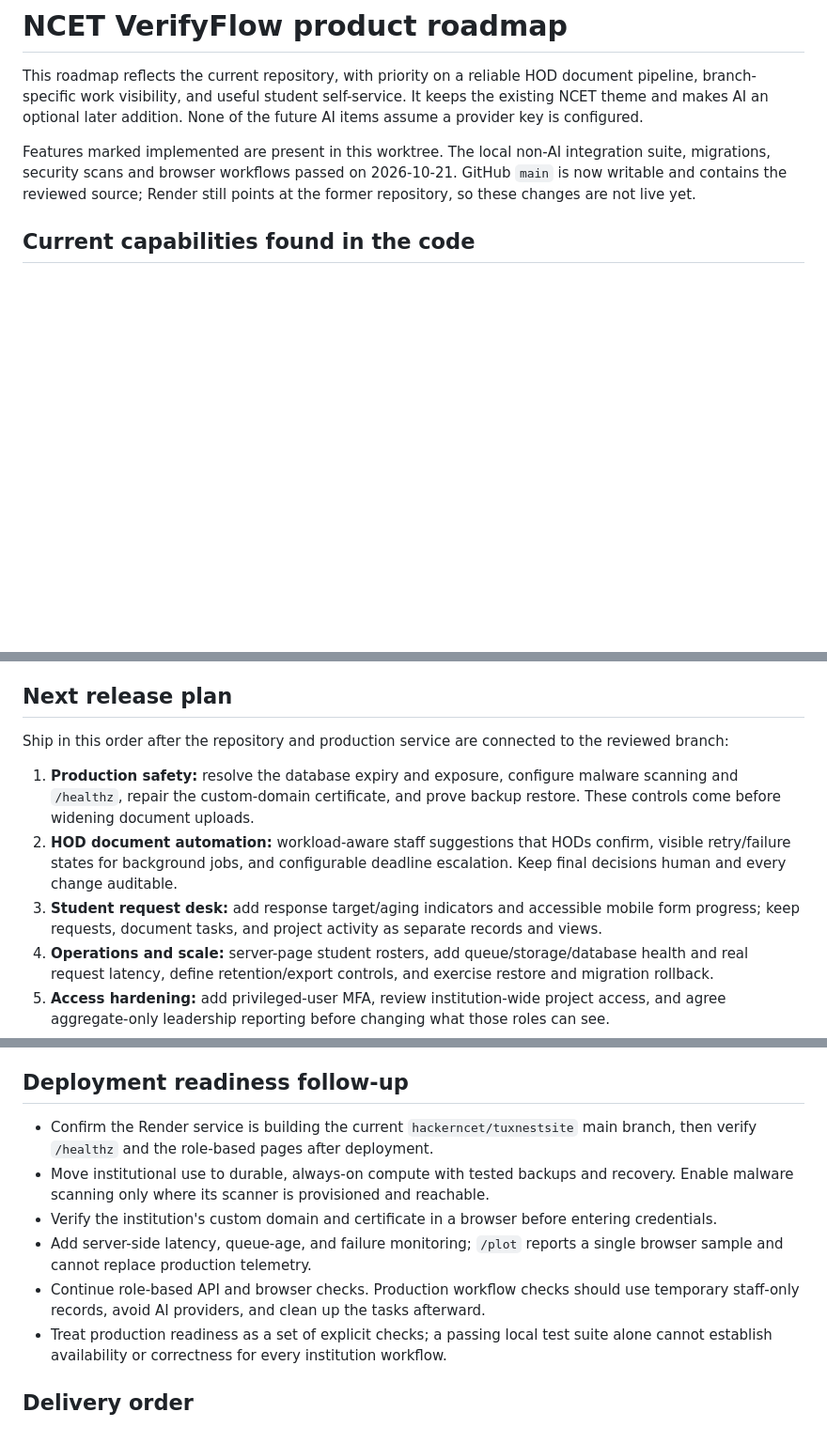
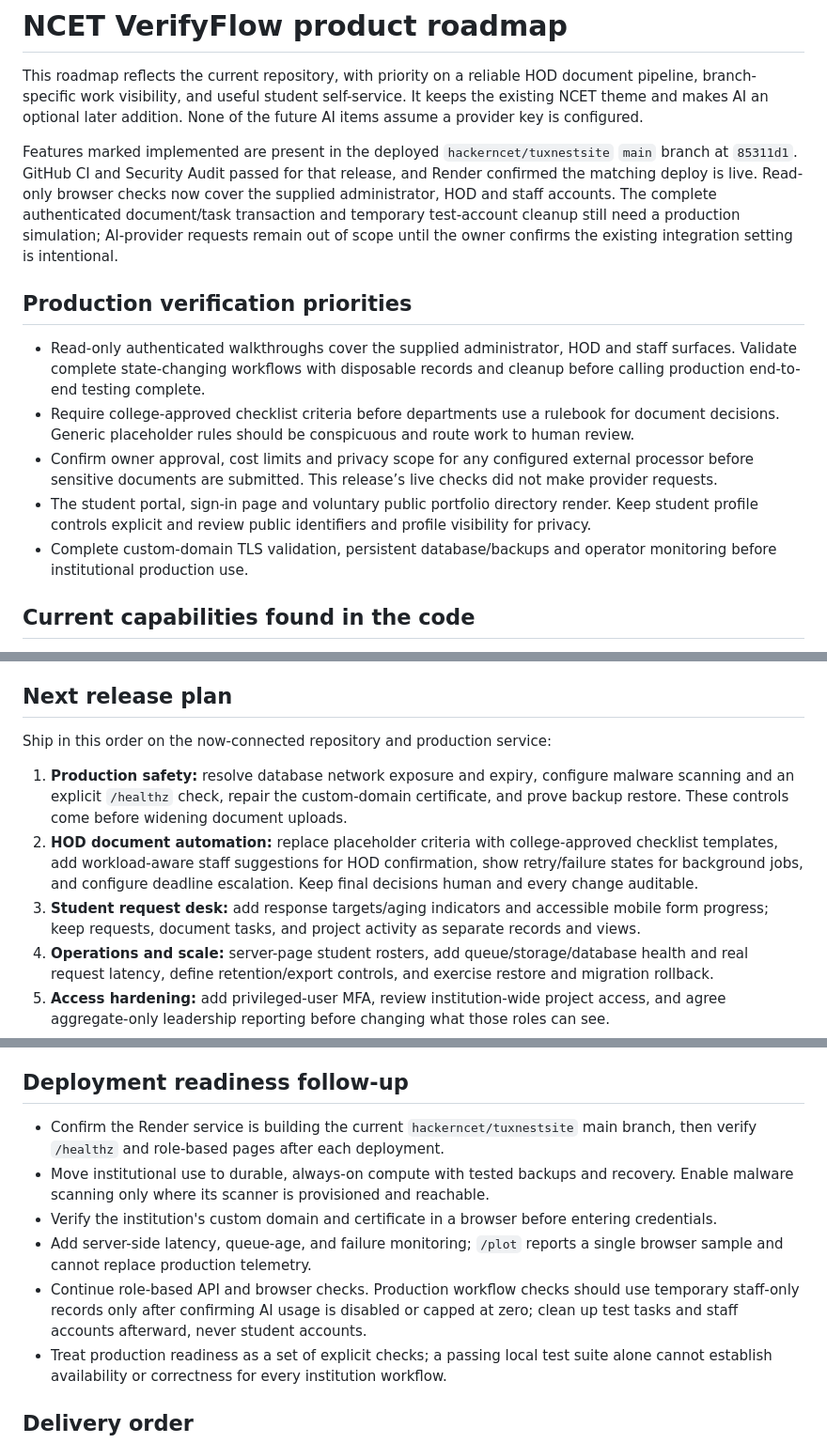
Before and after one commit to hackerncet/tuxnestsite, a Markdown page: docs/PRODUCT_ROADMAP.md, 3 parts joined by grey strips. Shown at 94% size. Rendered like a GitHub page; blank space fills up the shorter version.

Commit message:
docs: align roadmap with live verification (#39)
* docs: update roadmap with live verification findings

* docs: keep public roadmap focused on verification priorities

```diff
--- a/docs/PRODUCT_ROADMAP.md
+++ b/docs/PRODUCT_ROADMAP.md
@@ -2,7 +2,15 @@
 
 This roadmap reflects the current repository, with priority on a reliable HOD document pipeline, branch-specific work visibility, and useful student self-service. It keeps the existing NCET theme and makes AI an optional later addition. None of the future AI items assume a provider key is configured.
 
-Features marked implemented are present in this worktree. The local non-AI integration suite, migrations, security scans and browser workflows passed on 2026-10-21. GitHub `main` is now writable and contains the reviewed source; Render still points at the former repository, so these changes are not live yet.
+Features marked implemented are present in the deployed `hackerncet/tuxnestsite` `main` branch at `85311d1`. GitHub CI and Security Audit passed for that release, and Render confirmed the matching deploy is live. Read-only browser checks now cover the supplied administrator, HOD and staff accounts. The complete authenticated document/task transaction and temporary test-account cleanup still need a production simulation; AI-provider requests remain out of scope until the owner confirms the existing integration setting is intentional.
+
+## Production verification priorities
+
+- Read-only authenticated walkthroughs cover the supplied administrator, HOD and staff surfaces. Validate complete state-changing workflows with disposable records and cleanup before calling production end-to-end testing complete.
+- Require college-approved checklist criteria before departments use a rulebook for document decisions. Generic placeholder rules should be conspicuous and route work to human review.
+- Confirm owner approval, cost limits and privacy scope for any configured external processor before sensitive documents are submitted. This release’s live checks did not make provider requests.
+- The student portal, sign-in page and voluntary public portfolio directory render. Keep student profile controls explicit and review public identifiers and profile visibility for privacy.
+- Complete custom-domain TLS validation, persistent database/backups and operator monitoring before institutional production use.
 
 ## Current capabilities found in the code
 
@@ -87,11 +95,11 @@ Acceptance: a student can sign in, understand the latest status, reply, receive
 
 ## Next release plan
 
-Ship in this order after the repository and production service are connected to the reviewed branch:
+Ship in this order on the now-connected repository and production service:
 
-1. **Production safety:** resolve the database expiry and exposure, configure malware scanning and `/healthz`, repair the custom-domain certificate, and prove backup restore. These controls come before widening document uploads.
-2. **HOD document automation:** workload-aware staff suggestions that HODs confirm, visible retry/failure states for background jobs, and configurable deadline escalation. Keep final decisions human and every change auditable.
-3. **Student request desk:** add response target/aging indicators and accessible mobile form progress; keep requests, document tasks, and project activity as separate records and views.
+1. **Production safety:** resolve database network exposure and expiry, configure malware scanning and an explicit `/healthz` check, repair the custom-domain certificate, and prove backup restore. These controls come before widening document uploads.
+2. **HOD document automation:** replace placeholder criteria with college-approved checklist templates, add workload-aware staff suggestions for HOD confirmation, show retry/failure states for background jobs, and configure deadline escalation. Keep final decisions human and every change auditable.
+3. **Student request desk:** add response targets/aging indicators and accessible mobile form progress; keep requests, document tasks, and project activity as separate records and views.
 4. **Operations and scale:** server-page student rosters, add queue/storage/database health and real request latency, define retention/export controls, and exercise restore and migration rollback.
 5. **Access hardening:** add privileged-user MFA, review institution-wide project access, and agree aggregate-only leadership reporting before changing what those roles can see.
 6. **Optional AI:** only after the owner configures a paid provider, add bounded checklist suggestions with explicit HOD approval, cost limits, and a manual fallback. No feature in the first five releases depends on an AI key.
@@ -104,11 +112,11 @@ Ship in this order after the repository and production service are connected to
 
 ## Deployment readiness follow-up
 
-- Confirm the Render service is building the current `hackerncet/tuxnestsite` main branch, then verify `/healthz` and the role-based pages after deployment.
+- Confirm the Render service is building the current `hackerncet/tuxnestsite` main branch, then verify `/healthz` and role-based pages after each deployment.
 - Move institutional use to durable, always-on compute with tested backups and recovery. Enable malware scanning only where its scanner is provisioned and reachable.
 - Verify the institution's custom domain and certificate in a browser before entering credentials.
 - Add server-side latency, queue-age, and failure monitoring; `/plot` reports a single browser sample and cannot replace production telemetry.
-- Continue role-based API and browser checks. Production workflow checks should use temporary staff-only records, avoid AI providers, and clean up the tasks afterward.
+- Continue role-based API and browser checks. Production workflow checks should use temporary staff-only records only after confirming AI usage is disabled or capped at zero; clean up test tasks and staff accounts afterward, never student accounts.
 - Treat production readiness as a set of explicit checks; a passing local test suite alone cannot establish availability or correctness for every institution workflow.
 
 ## Delivery order
```
Also changed, not shown: other parts of docs/PRODUCT_ROADMAP.md (+1 -1 lines).
